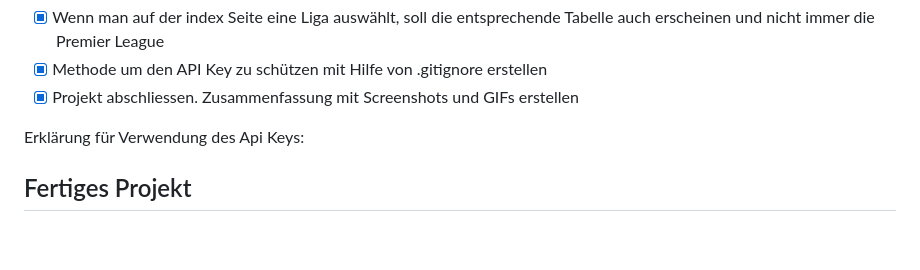
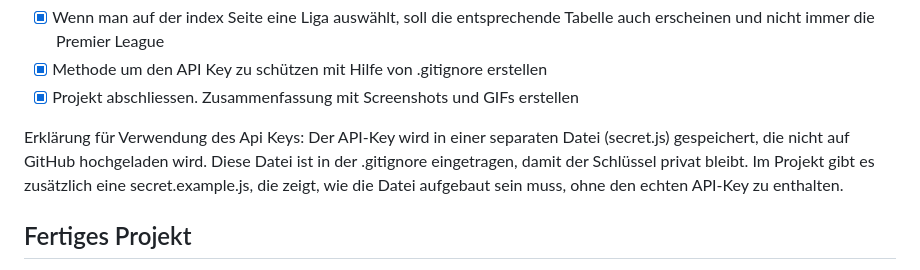
Before and after one commit to FaRuK296/Lern-Periode-7, a Markdown page: readme.md, the part around the change. GitHub-like rendering; blank space fills up the shorter version.

```diff
--- a/readme.md
+++ b/readme.md
@@ -78,6 +78,9 @@ Heute habe ich das Design meiner Webseite verbessert, Farben angepasst und die T
 - [x] Projekt abschliessen. Zusammenfassung mit Screenshots und GIFs erstellen
 
 Erklärung für Verwendung des Api Keys:
+Der API-Key wird in einer separaten Datei (secret.js) gespeichert, die nicht auf GitHub hochgeladen wird. Diese Datei ist in der .gitignore eingetragen, damit der Schlüssel privat bleibt. Im Projekt gibt es zusätzlich eine secret.example.js, die zeigt, wie die Datei aufgebaut sein muss, ohne den echten API-Key zu enthalten.
+
+
 
 
 ## Fertiges Projekt
```
